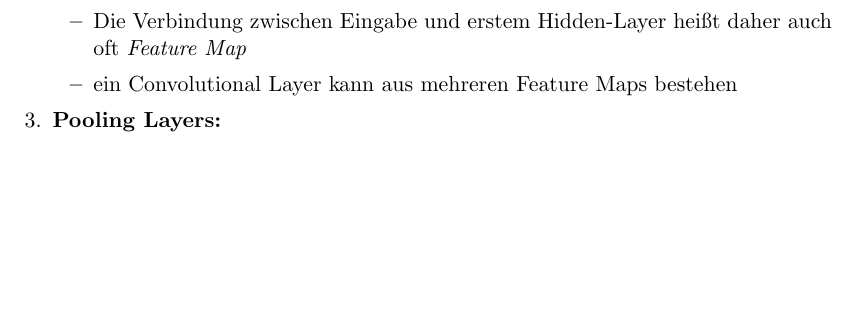
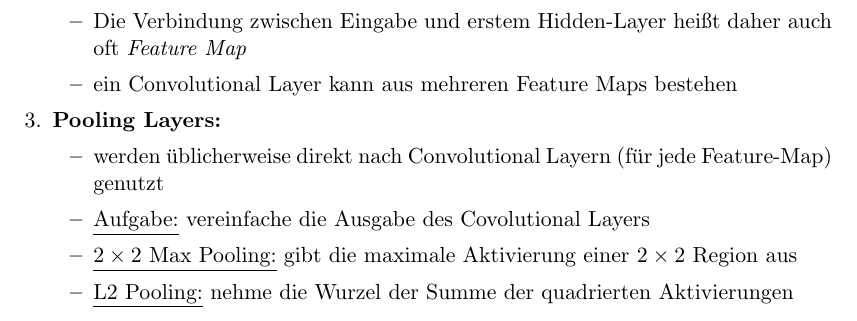
Before and after one commit to rusty1s/deep-learning-on-graphs, a LaTeX document (introduction/introduction.tex, which reads introduction/chapters/convolutional_neural_networks.tex): part of page 8 of 8, cut so that both start at the same text, the shorter picture padded with empty space. Compiled offline with pdfLaTeX.

Commit message:
added pooling

```diff
--- a/introduction/chapters/convolutional_neural_networks.tex
+++ b/introduction/chapters/convolutional_neural_networks.tex
@@ -21,5 +21,11 @@
       \item ein Convolutional Layer kann aus mehreren Feature Maps bestehen
     \end{itemize}
     \item \textbf{Pooling Layers:}
+    \begin{itemize}
+      \item werden üblicherweise direkt nach Convolutional Layern (für jede Feature-Map) genutzt
+      \item \underline{Aufgabe:} vereinfache die Ausgabe  des Covolutional Layers
+      \item \underline{$2 \times 2$ Max Pooling:} gibt die maximale Aktivierung einer $2 \times 2$ Region aus
+      \item \underline{L2 Pooling:} nehme die Wurzel der Summe der quadrierten Aktivierungen
+    \end{itemize}
   \end{enumerate}
 \end{itemize}
```
Also changed, not shown: introduction/introduction.pdf.
